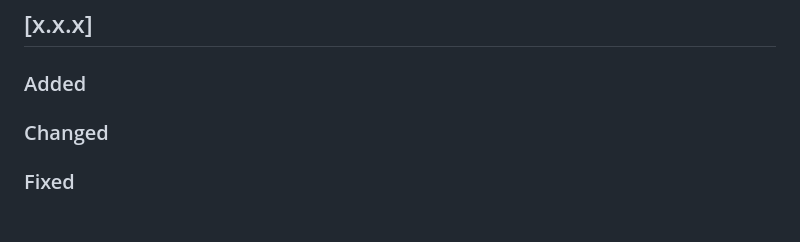
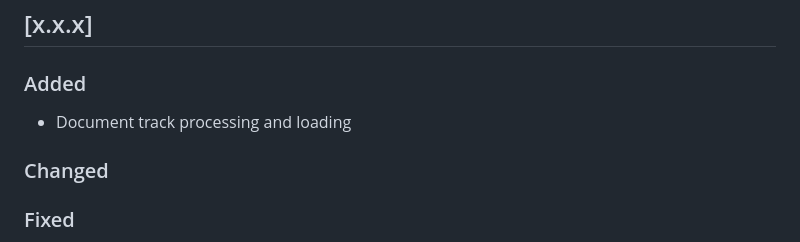
Before and after one commit to Clinical-Genomics-Lund/gens, a Markdown page: CHANGELOG.md, the part around the change. Drawn GitHub-style; blank space fills up the shorter version.

Commit message:
changelog

```diff
--- a/CHANGELOG.md
+++ b/CHANGELOG.md
@@ -6,6 +6,7 @@ About changelog [here](https://keepachangelog.com/en/1.0.0/)
 
 ## [x.x.x]
 ### Added
+- Document track processing and loading
 ### Changed
 ### Fixed
  - Fixed annotation tracks being hidden behind other elements
```
